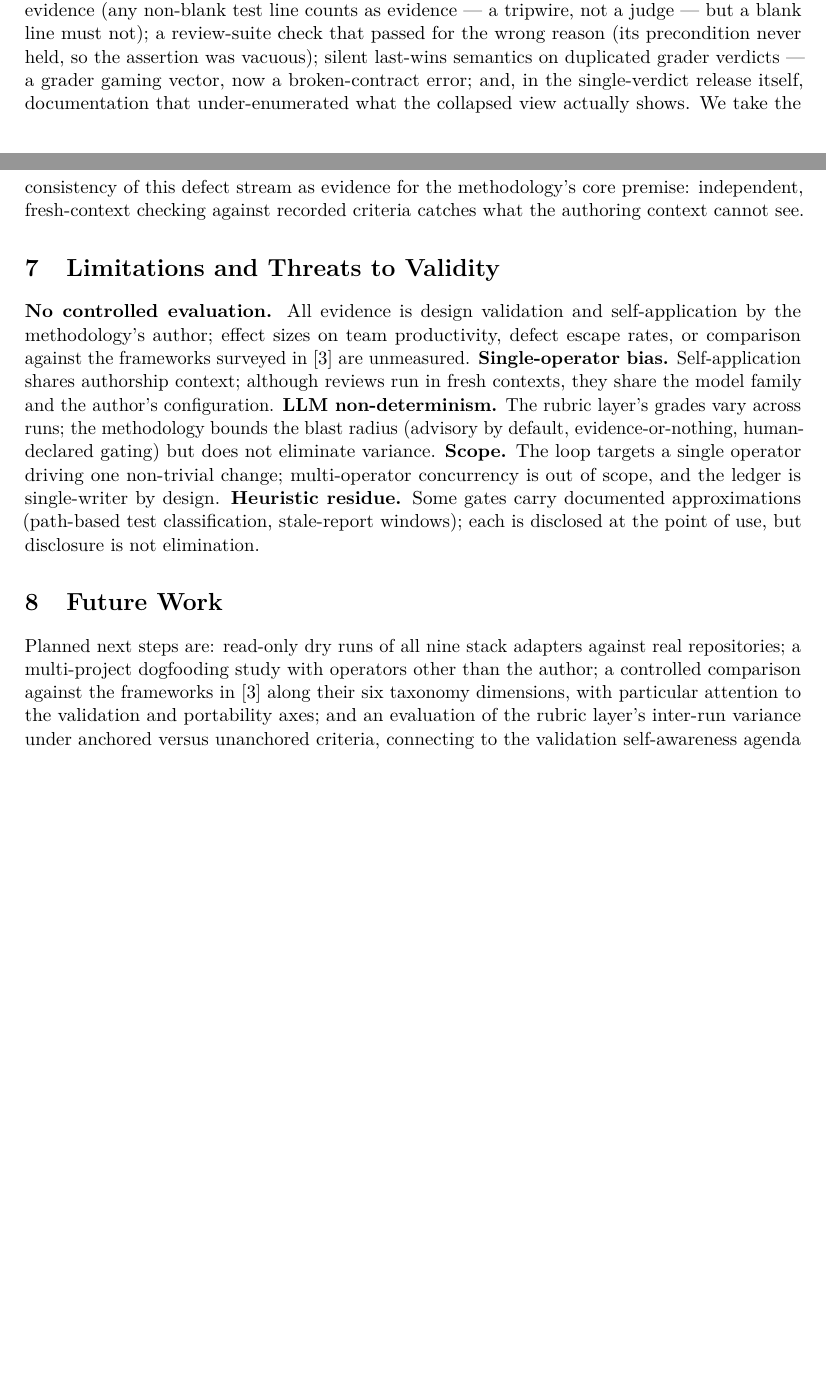
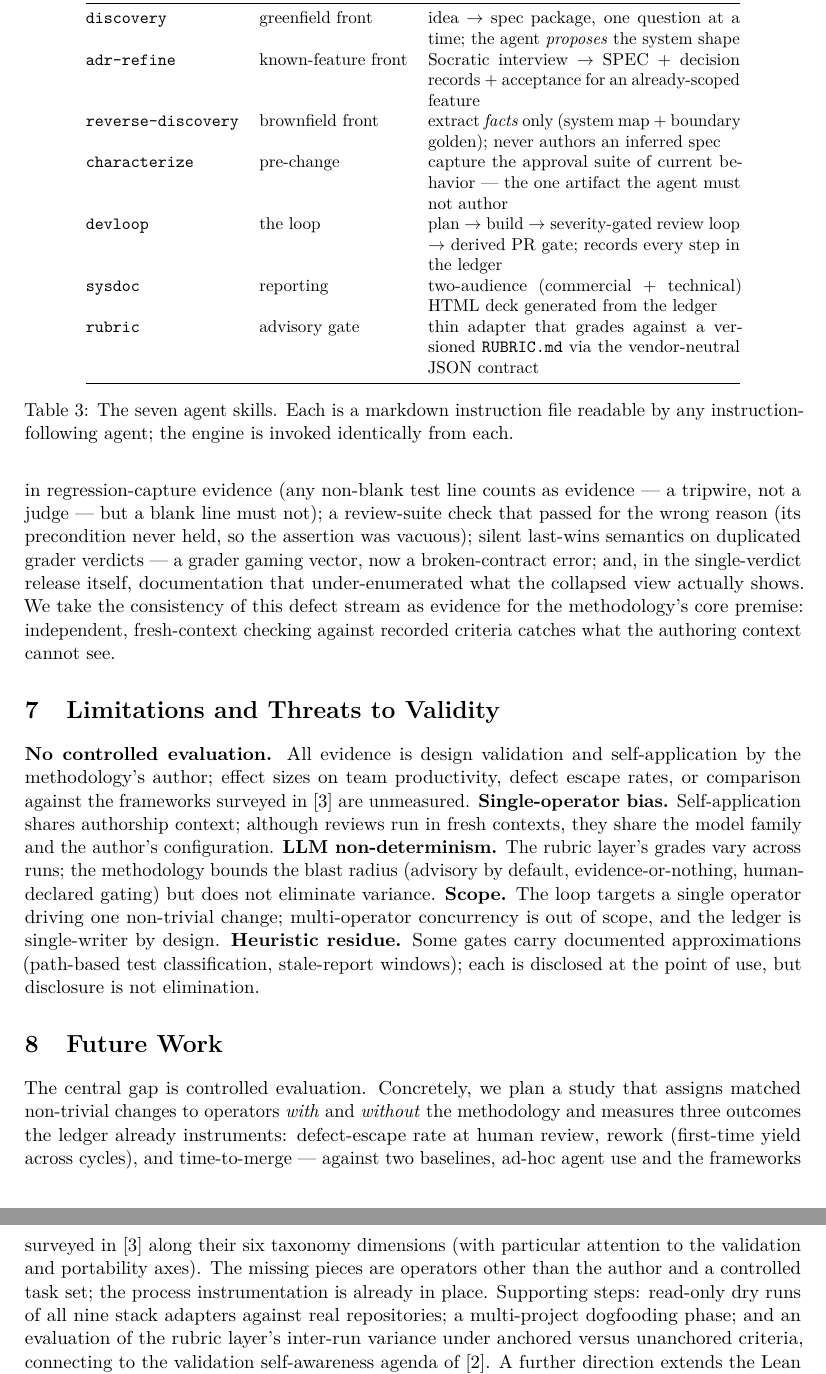
Before and after one commit to andresmassello/uscha, a LaTeX paper (docs/paper/spec-loop-paper.tex): two parts of pages 8 and 9 of 10 before the commit and two parts of pages 9 and 10 of 11 after it, joined at a grey line, cut at the place of the change, the shorter picture padded with empty space. Compiled offline with pdfLaTeX.

Commit message:
docs(paper): tabla de 7 skills + future-work afilado + creditos + fixes del review adversarial
Mejoras (pedidas): Tabla 3 (las 7 skills -> fase); Future Work reescrito con el
diseno concreto de la evaluacion controlada (defect-escape, FTY, time-to-merge
vs baselines); creditos Huntley (Ralph Wiggum) y Anthropic (evaluator-optimizer).

Review adversarial (3 pases frescos cruzando el paper vs skills/CONSTITUTION,
engine y numeros): A y B sin discrepancias; C cazo claims no substanciables ->
corregidas por honestidad (measured beats narrated aplicado al propio paper):
- '15 of 17 reviewed releases' -> el ratio no es trazable a ningun artefacto;
  reemplazado por 'repeatedly caught real defects ... changelogs record the
  hardening' (los defectos especificos SI son trazables a los changelogs).
- '130 truthfulness edits' -> el '130' no respalda nada (era durationMs/index);
  reemplazado por 'a recorded truth-pass over the affected documents'.
- 'eighteen releases' -> acotado al arco 1.10-1.27 (18 changelogs, verificable).
- 'nine language stacks' se CONFIRMO correcto (9 ramas de linter; los 10 tipos
  de repo del reviewer incluian flutter/dart, sin linter propio).

gemelos .tex/.html sincronizados; PDF 11pp, 3 figuras.

```diff
--- a/docs/paper/spec-loop-paper.tex
+++ b/docs/paper/spec-loop-paper.tex
@@ -408,7 +413,35 @@ loop. Third, the one mechanical prohibition (the agent must not write approved
 golden fixtures) is enforced by a pre-tool-use hook at the runtime boundary,
 not by instruction --- during development of the implementation itself the hook
 blocked one of its author's own commands, which is the property working as
-designed.
+designed. Table~\ref{tab:skills} maps the seven skills to the phase each serves.
+
+\begin{table}[t]
+\centering
+\small
+\begin{tabular}{@{}llp{6.4cm}@{}}
+\toprule
+\textbf{Skill} & \textbf{Front / phase} & \textbf{Role} \\
+\midrule
+\texttt{discovery} & greenfield front & idea $\to$ spec package, one question
+at a time; the agent \emph{proposes} the system shape \\
+\texttt{adr-refine} & known-feature front & Socratic interview $\to$ SPEC +
+decision records + acceptance for an already-scoped feature \\
+\texttt{reverse-discovery} & brownfield front & extract \emph{facts} only
+(system map + boundary golden); never authors an inferred spec \\
+\texttt{characterize} & pre-change & capture the approval suite of current
+behavior --- the one artifact the agent must not author \\
+\texttt{devloop} & the loop & plan $\to$ build $\to$ severity-gated review loop
+$\to$ derived PR gate; records every step in the ledger \\
+\texttt{sysdoc} & reporting & two-audience (commercial + technical) HTML deck
+generated from the ledger \\
+\texttt{rubric} & advisory gate & thin adapter that grades against a versioned
+\texttt{RUBRIC.md} via the vendor-neutral JSON contract \\
+\bottomrule
+\end{tabular}
+\caption{The seven agent skills. Each is a markdown instruction file readable by
+any instruction-following agent; the engine is invoked identically from each.}
+\label{tab:skills}
+\end{table}
 
 The implementation carries its process in executable form. A smoke suite of
 161 checks exercises the engine against a synthetic ledger --- including,
@@ -498,14 +533,19 @@ the point of use, but disclosure is not elimination.
 
 \section{Future Work}\label{sec:future}
 
-Planned next steps are: read-only dry runs of all nine stack adapters against
-real repositories; a multi-project dogfooding study with operators other than
-the author; a controlled comparison against the frameworks
-in~\cite{demacedo2026prompt} along their six taxonomy dimensions, with
-particular attention to the validation and portability axes; and an
-evaluation of the rubric layer's inter-run variance under anchored versus
-unanchored criteria, connecting to the validation self-awareness agenda
-of~\cite{ma2026building}. A further direction extends the Lean lens beyond the
+The central gap is controlled evaluation. Concretely, we plan a study that
+assigns matched non-trivial changes to operators \emph{with} and \emph{without}
+the methodology and measures three outcomes the ledger already instruments:
+defect-escape rate at human review, rework (first-time yield across cycles),
+and time-to-merge --- against two baselines, ad-hoc agent use and the
+frameworks surveyed in~\cite{demacedo2026prompt} along their six taxonomy
+dimensions (with particular attention to the validation and portability axes).
+The missing pieces are operators other than the author and a controlled task
+set; the process instrumentation is already in place. Supporting steps:
+read-only dry runs of all nine stack adapters against real repositories; a
+multi-project dogfooding phase; and an evaluation of the rubric layer's
+inter-run variance under anchored versus unanchored criteria, connecting to the
+validation self-awareness agenda of~\cite{ma2026building}. A further direction extends the Lean lens beyond the
 inner loop: the reuse and anti-ceremony gates address two forms of waste
 (duplication and over-processing), but the ``shine'' discipline of 5S ---
 scheduled cleanup that keeps the legacy layer from silently freezing --- is a
```
Also changed, not shown: docs/paper/spec-loop-paper.pdf, docs/paper/spec-loop-paper.tex (34 more changed lines), 1 other file.
